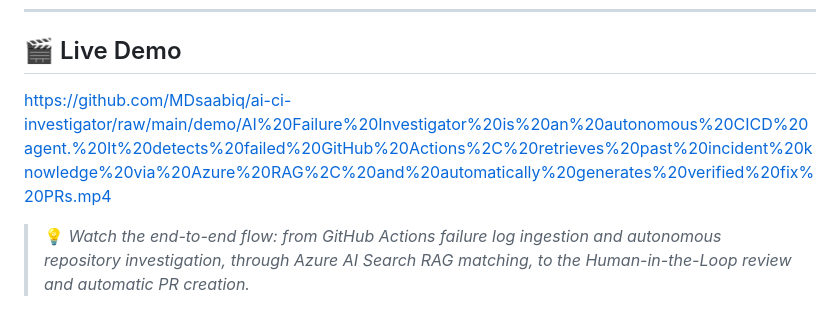
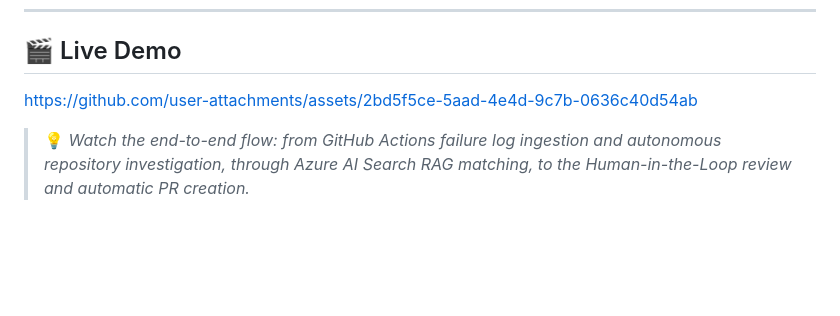
Before and after one commit to MDsaabiq/ai-ci-investigator, a Markdown page: README.md, the part around the change. Rendered like a GitHub page; blank space fills up the shorter version.

Commit message:
embed demo video player with controls

```diff
--- a/README.md
+++ b/README.md
@@ -36,7 +36,7 @@ I engineered this **Autonomous AI CI/CD Investigator** to bridge that gap. It ac
 <a id="live-demo"></a>
 ## 🎬 Live Demo
 
-https://github.com/MDsaabiq/ai-ci-investigator/raw/main/demo/AI%20Failure%20Investigator%20is%20an%20autonomous%20CICD%20agent.%20It%20detects%20failed%20GitHub%20Actions%2C%20retrieves%20past%20incident%20knowledge%20via%20Azure%20RAG%2C%20and%20automatically%20generates%20verified%20fix%20PRs.mp4
+https://github.com/user-attachments/assets/2bd5f5ce-5aad-4e4d-9c7b-0636c40d54ab
 
 > 💡 *Watch the end-to-end flow: from GitHub Actions failure log ingestion and autonomous repository investigation, through Azure AI Search RAG matching, to the Human-in-the-Loop review and automatic PR creation.*
 
```
